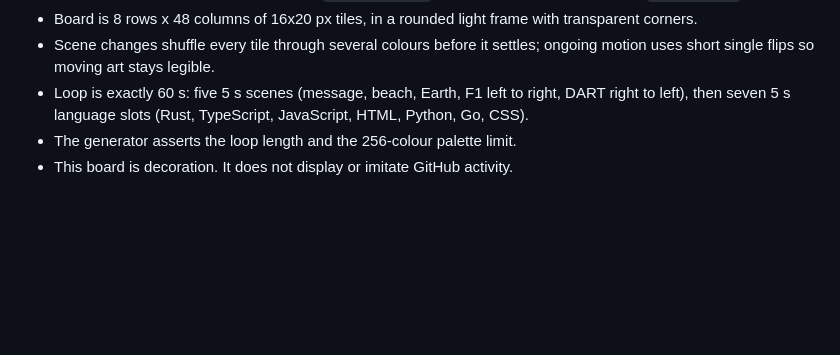
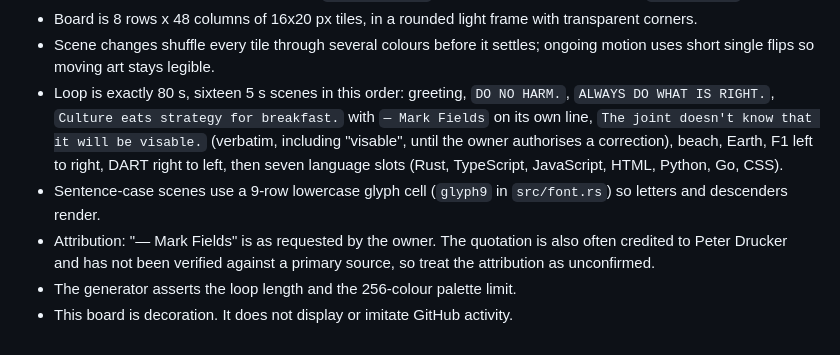
Before and after one commit to elliyeen/elliyeen, a Markdown page: tools/splitflap/README.md, the part around the change. GitHub-like rendering; blank space fills up the shorter version.

```diff
--- a/tools/splitflap/README.md
+++ b/tools/splitflap/README.md
@@ -15,7 +15,11 @@ cargo run --release -- --out ../../assets --stills /tmp/stills   # also dump rev
 - Messages, language order and colours: `src/scenes.rs`. Tile flip rendering and framing: `src/main.rs`.
 - Board is 8 rows x 48 columns of 16x20 px tiles, in a rounded light frame with transparent corners.
 - Scene changes shuffle every tile through several colours before it settles; ongoing motion uses short single flips so moving art stays legible.
-- Loop is exactly 60 s: five 5 s scenes (message, beach, Earth, F1 left to right, DART right to left),
-  then seven 5 s language slots (Rust, TypeScript, JavaScript, HTML, Python, Go, CSS).
+- Loop is exactly 80 s, sixteen 5 s scenes in this order: greeting, `DO NO HARM.`, `ALWAYS DO WHAT IS RIGHT.`,
+  `Culture eats strategy for breakfast.` with `— Mark Fields` on its own line, `The joint doesn't know that it will be visable.`
+  (verbatim, including "visable", until the owner authorises a correction), beach, Earth, F1 left to right,
+  DART right to left, then seven language slots (Rust, TypeScript, JavaScript, HTML, Python, Go, CSS).
+- Sentence-case scenes use a 9-row lowercase glyph cell (`glyph9` in `src/font.rs`) so letters and descenders render.
+- Attribution: "— Mark Fields" is as requested by the owner. The quotation is also often credited to Peter Drucker and has not been verified against a primary source, so treat the attribution as unconfirmed.
 - The generator asserts the loop length and the 256-colour palette limit.
 - This board is decoration. It does not display or imitate GitHub activity.
```
Also changed, not shown: README.md (+1 -1 lines), assets/splitflap-static.png, 4 other files.
